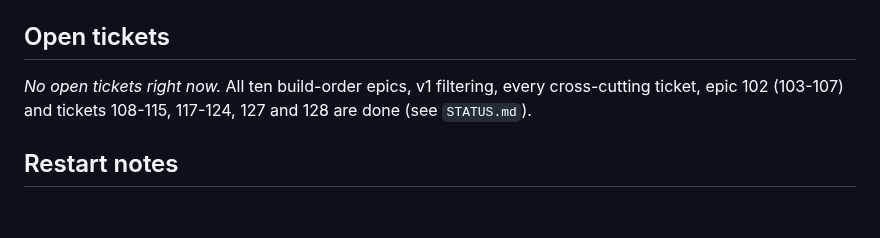
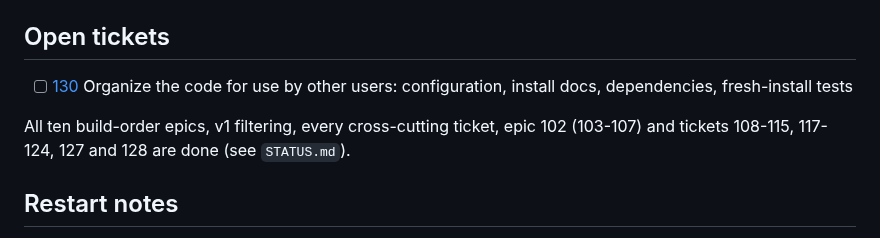
Before and after one commit to salikh/photo-app, a Markdown page: TODO.md, the part around the change. Rendered like a GitHub page; blank space fills up the shorter version.

Commit message:
File ticket 130: organize the code for use by other users
Co-Authored-By: Claude Sonnet 5 <noreply@anthropic.com>

```diff
--- a/TODO.md
+++ b/TODO.md
@@ -8,7 +8,9 @@ Tickets live in `docs/tickets/NNN.md`. Check an item off here (and move its poin
 
 ## Open tickets
 
-*No open tickets right now.* All ten build-order epics, v1 filtering, every cross-cutting ticket,
+- [ ] [130](docs/tickets/130.md) Organize the code for use by other users: configuration, install docs, dependencies, fresh-install tests
+
+All ten build-order epics, v1 filtering, every cross-cutting ticket,
 epic 102 (103-107) and tickets 108-115, 117-124, 127 and 128 are done (see `STATUS.md`).
 
 ## Restart notes
```
Also changed, not shown: docs/tickets/130.md (added, +50 -0 lines).
